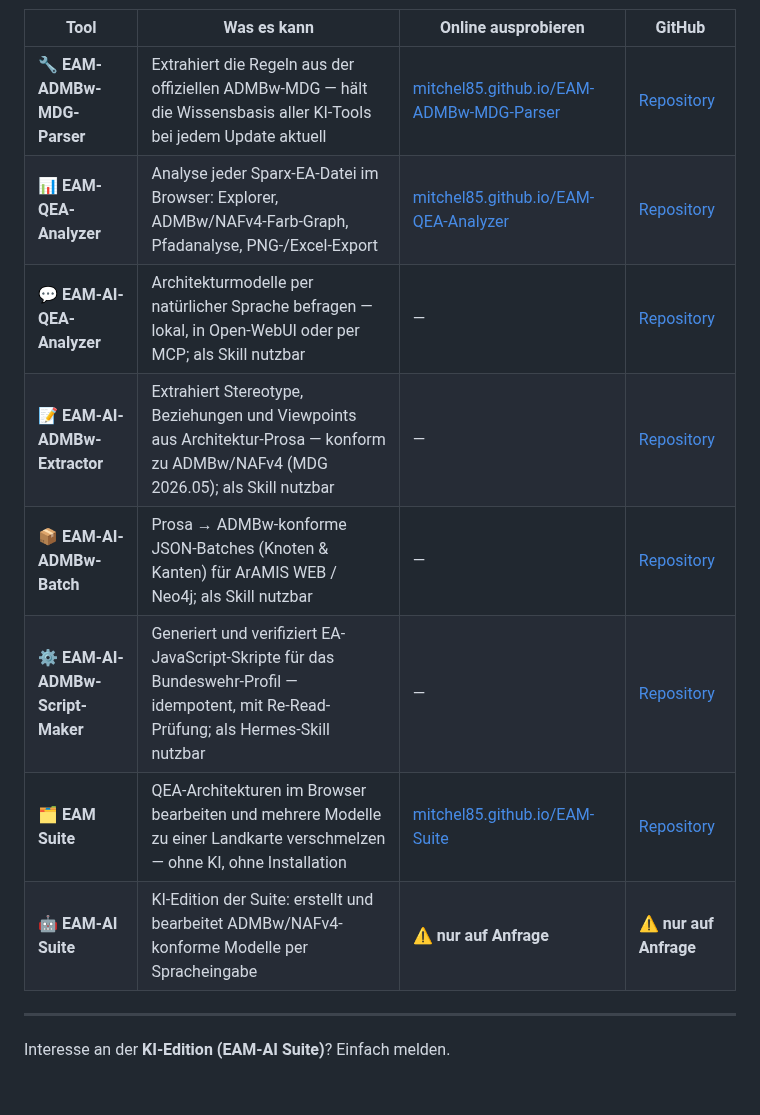
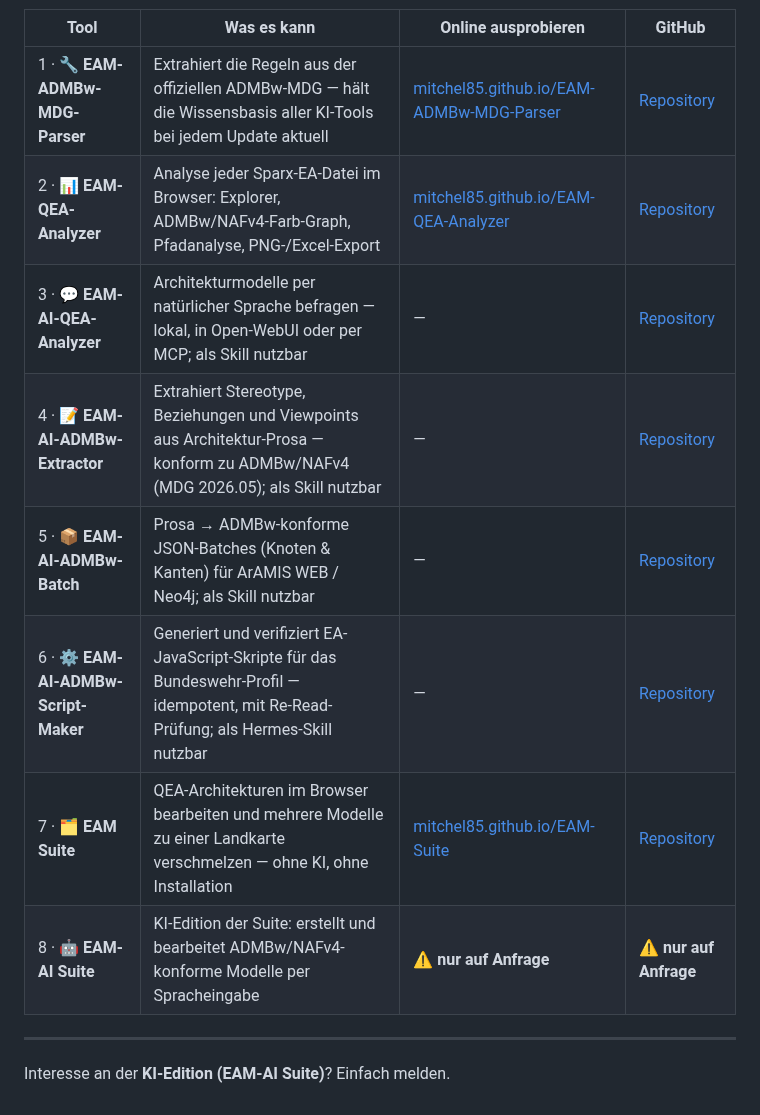
Before and after one commit to Mitchel85/Mitchel85, a Markdown page: README.md, the part around one of its changes. GitHub-like rendering.

Commit message:
docs: Uebersichtsbild in drei Gruppen, zwei Badges je Karte, Nummern 1-8

```diff
--- a/README.md
+++ b/README.md
@@ -8,14 +8,14 @@
 
 | Tool | Was es kann | Online ausprobieren | GitHub |
 |---|---|---|---|
-| 🔧 **EAM-ADMBw-MDG-Parser** | Extrahiert die Regeln aus der offiziellen ADMBw-MDG — hält die Wissensbasis aller KI-Tools bei jedem Update aktuell | [mitchel85.github.io/EAM-ADMBw-MDG-Parser](https://mitchel85.github.io/EAM-ADMBw-MDG-Parser/) | [Repository](https://github.com/Mitchel85/EAM-ADMBw-MDG-Parser) |
-| 📊 **EAM-QEA-Analyzer** | Analyse jeder Sparx-EA-Datei im Browser: Explorer, ADMBw/NAFv4-Farb-Graph, Pfadanalyse, PNG-/Excel-Export | [mitchel85.github.io/EAM-QEA-Analyzer](https://mitchel85.github.io/EAM-QEA-Analyzer/) | [Repository](https://github.com/Mitchel85/EAM-QEA-Analyzer) |
-| 💬 **EAM-AI-QEA-Analyzer** | Architekturmodelle per natürlicher Sprache befragen — lokal, in Open-WebUI oder per MCP; als Skill nutzbar | — | [Repository](https://github.com/Mitchel85/EAM-AI-QEA-Analyzer) |
-| 📝 **EAM-AI-ADMBw-Extractor** | Extrahiert Stereotype, Beziehungen und Viewpoints aus Architektur-Prosa — konform zu ADMBw/NAFv4 (MDG 2026.05); als Skill nutzbar | — | [Repository](https://github.com/Mitchel85/EAM-AI-ADMBw-Extractor) |
-| 📦 **EAM-AI-ADMBw-Batch** | Prosa → ADMBw-konforme JSON-Batches (Knoten & Kanten) für ArAMIS WEB / Neo4j; als Skill nutzbar | — | [Repository](https://github.com/Mitchel85/EAM-AI-ADMBw-Batch) |
-| ⚙️ **EAM-AI-ADMBw-Script-Maker** | Generiert und verifiziert EA-JavaScript-Skripte für das Bundeswehr-Profil — idempotent, mit Re-Read-Prüfung; als Hermes-Skill nutzbar | — | [Repository](https://github.com/Mitchel85/EAM-AI-ADMBw-Script-Maker) |
-| 🗂️ **EAM Suite** | QEA-Architekturen im Browser bearbeiten und mehrere Modelle zu einer Landkarte verschmelzen — ohne KI, ohne Installation | [mitchel85.github.io/EAM-Suite](https://mitchel85.github.io/EAM-Suite/) | [Repository](https://github.com/Mitchel85/EAM-Suite) |
-| 🤖 **EAM-AI Suite** | KI-Edition der Suite: erstellt und bearbeitet ADMBw/NAFv4-konforme Modelle per Spracheingabe | ⚠️ **nur auf Anfrage** | ⚠️ **nur auf Anfrage** |
+| 1 · 🔧 **EAM-ADMBw-MDG-Parser** | Extrahiert die Regeln aus der offiziellen ADMBw-MDG — hält die Wissensbasis aller KI-Tools bei jedem Update aktuell | [mitchel85.github.io/EAM-ADMBw-MDG-Parser](https://mitchel85.github.io/EAM-ADMBw-MDG-Parser/) | [Repository](https://github.com/Mitchel85/EAM-ADMBw-MDG-Parser) |
+| 2 · 📊 **EAM-QEA-Analyzer** | Analyse jeder Sparx-EA-Datei im Browser: Explorer, ADMBw/NAFv4-Farb-Graph, Pfadanalyse, PNG-/Excel-Export | [mitchel85.github.io/EAM-QEA-Analyzer](https://mitchel85.github.io/EAM-QEA-Analyzer/) | [Repository](https://github.com/Mitchel85/EAM-QEA-Analyzer) |
+| 3 · 💬 **EAM-AI-QEA-Analyzer** | Architekturmodelle per natürlicher Sprache befragen — lokal, in Open-WebUI oder per MCP; als Skill nutzbar | — | [Repository](https://github.com/Mitchel85/EAM-AI-QEA-Analyzer) |
+| 4 · 📝 **EAM-AI-ADMBw-Extractor** | Extrahiert Stereotype, Beziehungen und Viewpoints aus Architektur-Prosa — konform zu ADMBw/NAFv4 (MDG 2026.05); als Skill nutzbar | — | [Repository](https://github.com/Mitchel85/EAM-AI-ADMBw-Extractor) |
+| 5 · 📦 **EAM-AI-ADMBw-Batch** | Prosa → ADMBw-konforme JSON-Batches (Knoten & Kanten) für ArAMIS WEB / Neo4j; als Skill nutzbar | — | [Repository](https://github.com/Mitchel85/EAM-AI-ADMBw-Batch) |
+| 6 · ⚙️ **EAM-AI-ADMBw-Script-Maker** | Generiert und verifiziert EA-JavaScript-Skripte für das Bundeswehr-Profil — idempotent, mit Re-Read-Prüfung; als Hermes-Skill nutzbar | — | [Repository](https://github.com/Mitchel85/EAM-AI-ADMBw-Script-Maker) |
+| 7 · 🗂️ **EAM Suite** | QEA-Architekturen im Browser bearbeiten und mehrere Modelle zu einer Landkarte verschmelzen — ohne KI, ohne Installation | [mitchel85.github.io/EAM-Suite](https://mitchel85.github.io/EAM-Suite/) | [Repository](https://github.com/Mitchel85/EAM-Suite) |
+| 8 · 🤖 **EAM-AI Suite** | KI-Edition der Suite: erstellt und bearbeitet ADMBw/NAFv4-konforme Modelle per Spracheingabe | ⚠️ **nur auf Anfrage** | ⚠️ **nur auf Anfrage** |
 
 ---
 
```
Also changed, not shown: other parts of README.md (+1 -1 lines), assets/toolfamilie-uebersicht.png.
